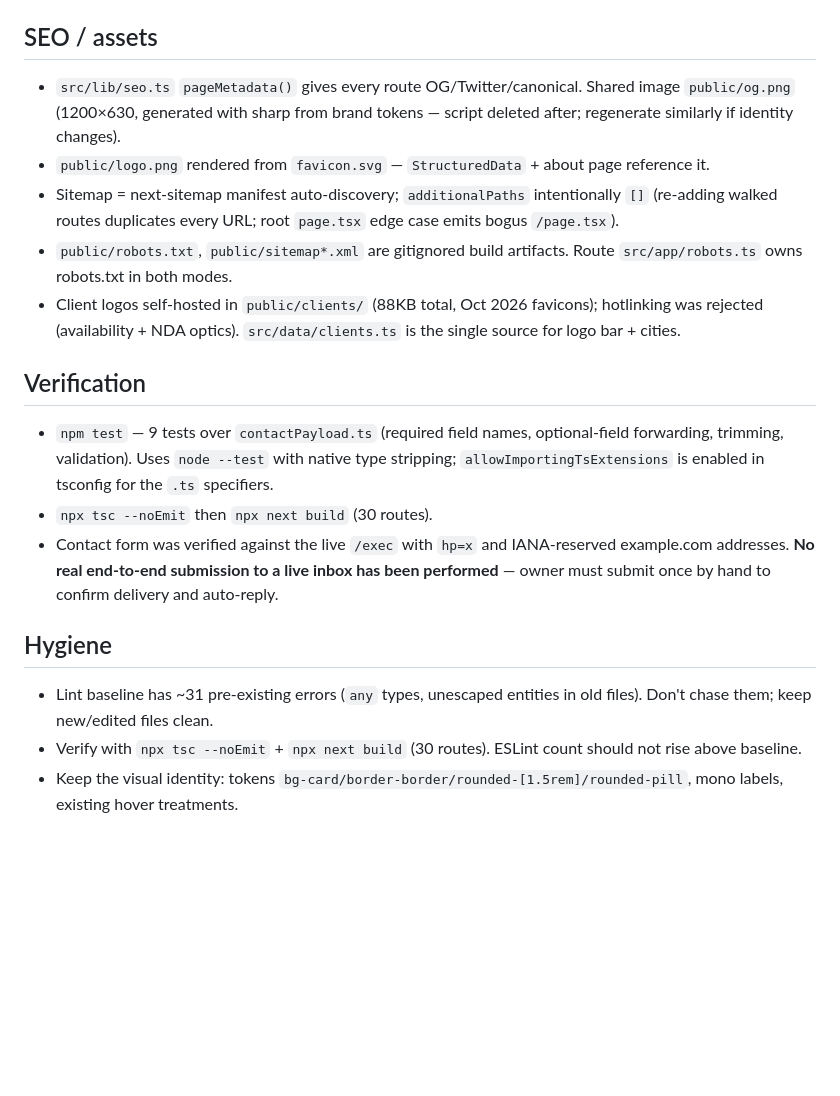
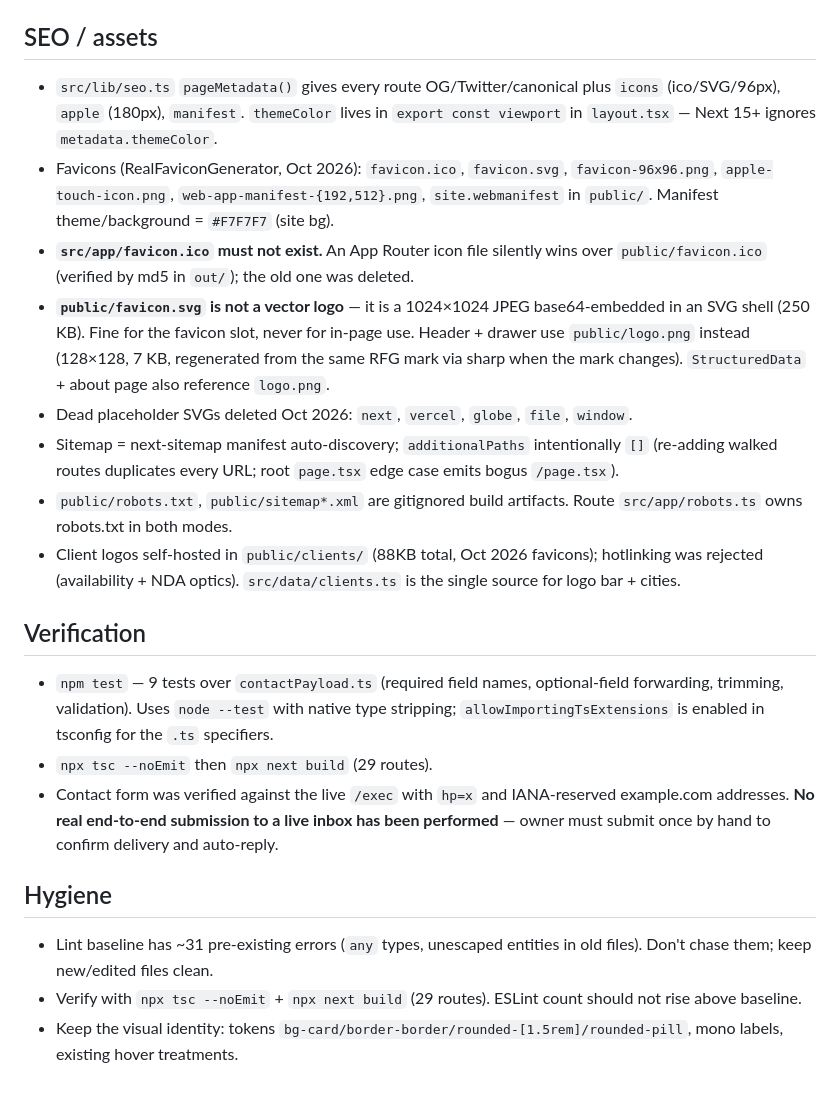
Before and after one commit to ethercraftguild/company-website, a Markdown page: AGENTS.md, the part around the change. Rendered like a GitHub page; blank space fills up the shorter version.

Commit message:
updated agent.md according to opencode

```diff
--- a/AGENTS.md
+++ b/AGENTS.md
@@ -77,10 +77,20 @@ After go-live, confirm both hosts point at the same `/exec`.
 5. Toronto is an owner-confirmed past-customer city; it is NOT in `projects.json` (no listed project). Keep in `CLIENT_CITIES`, don't attach to a case study.
 
 ## SEO / assets
-- `src/lib/seo.ts` `pageMetadata()` gives every route OG/Twitter/canonical.
-  Shared image `public/og.png` (1200×630, generated with sharp from brand
-  tokens — script deleted after; regenerate similarly if identity changes).
-- `public/logo.png` rendered from `favicon.svg` — `StructuredData` + about page reference it.
+- `src/lib/seo.ts` `pageMetadata()` gives every route OG/Twitter/canonical
+  plus `icons` (ico/SVG/96px), `apple` (180px), `manifest`. `themeColor` lives in
+  `export const viewport` in `layout.tsx` — Next 15+ ignores `metadata.themeColor`.
+- Favicons (RealFaviconGenerator, Oct 2026): `favicon.ico`, `favicon.svg`,
+  `favicon-96x96.png`, `apple-touch-icon.png`, `web-app-manifest-{192,512}.png`,
+  `site.webmanifest` in `public/`. Manifest theme/background = `#F7F7F7` (site bg).
+- **`src/app/favicon.ico` must not exist.** An App Router icon file silently wins
+  over `public/favicon.ico` (verified by md5 in `out/`); the old one was deleted.
+- **`public/favicon.svg` is not a vector logo** — it is a 1024×1024 JPEG
+  base64-embedded in an SVG shell (250 KB). Fine for the favicon slot, never for
+  in-page use. Header + drawer use `public/logo.png` instead (128×128, 7 KB,
+  regenerated from the same RFG mark via sharp when the mark changes).
+  `StructuredData` + about page also reference `logo.png`.
+- Dead placeholder SVGs deleted Oct 2026: `next`, `vercel`, `globe`, `file`, `window`.
 - Sitemap = next-sitemap manifest auto-discovery; `additionalPaths` intentionally `[]`
   (re-adding walked routes duplicates every URL; root `page.tsx` edge case emits bogus `/page.tsx`).
 - `public/robots.txt`, `public/sitemap*.xml` are gitignored build artifacts.
@@ -93,12 +103,12 @@ After go-live, confirm both hosts point at the same `/exec`.
 - `npm test` — 9 tests over `contactPayload.ts` (required field names, optional-field
   forwarding, trimming, validation). Uses `node --test` with native type stripping;
   `allowImportingTsExtensions` is enabled in tsconfig for the `.ts` specifiers.
-- `npx tsc --noEmit` then `npx next build` (30 routes).
+- `npx tsc --noEmit` then `npx next build` (29 routes).
 - Contact form was verified against the live `/exec` with `hp=x` and IANA-reserved
   example.com addresses. **No real end-to-end submission to a live inbox has been
   performed** — owner must submit once by hand to confirm delivery and auto-reply.
 
 ## Hygiene
 - Lint baseline has ~31 pre-existing errors (`any` types, unescaped entities in old files). Don't chase them; keep new/edited files clean.
-- Verify with `npx tsc --noEmit` + `npx next build` (30 routes). ESLint count should not rise above baseline.
+- Verify with `npx tsc --noEmit` + `npx next build` (29 routes). ESLint count should not rise above baseline.
 - Keep the visual identity: tokens `bg-card/border-border/rounded-[1.5rem]/rounded-pill`, mono labels, existing hover treatments.
```
